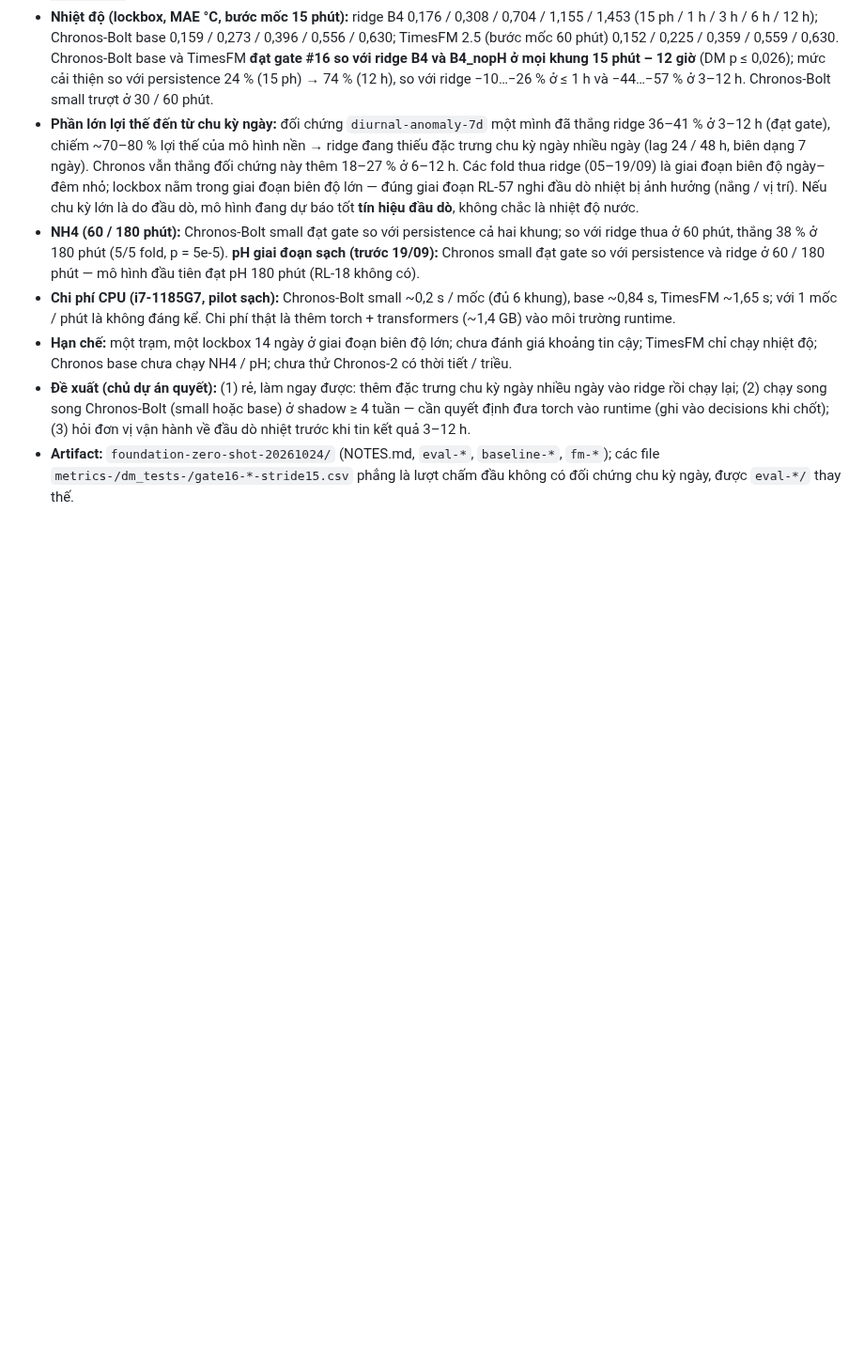
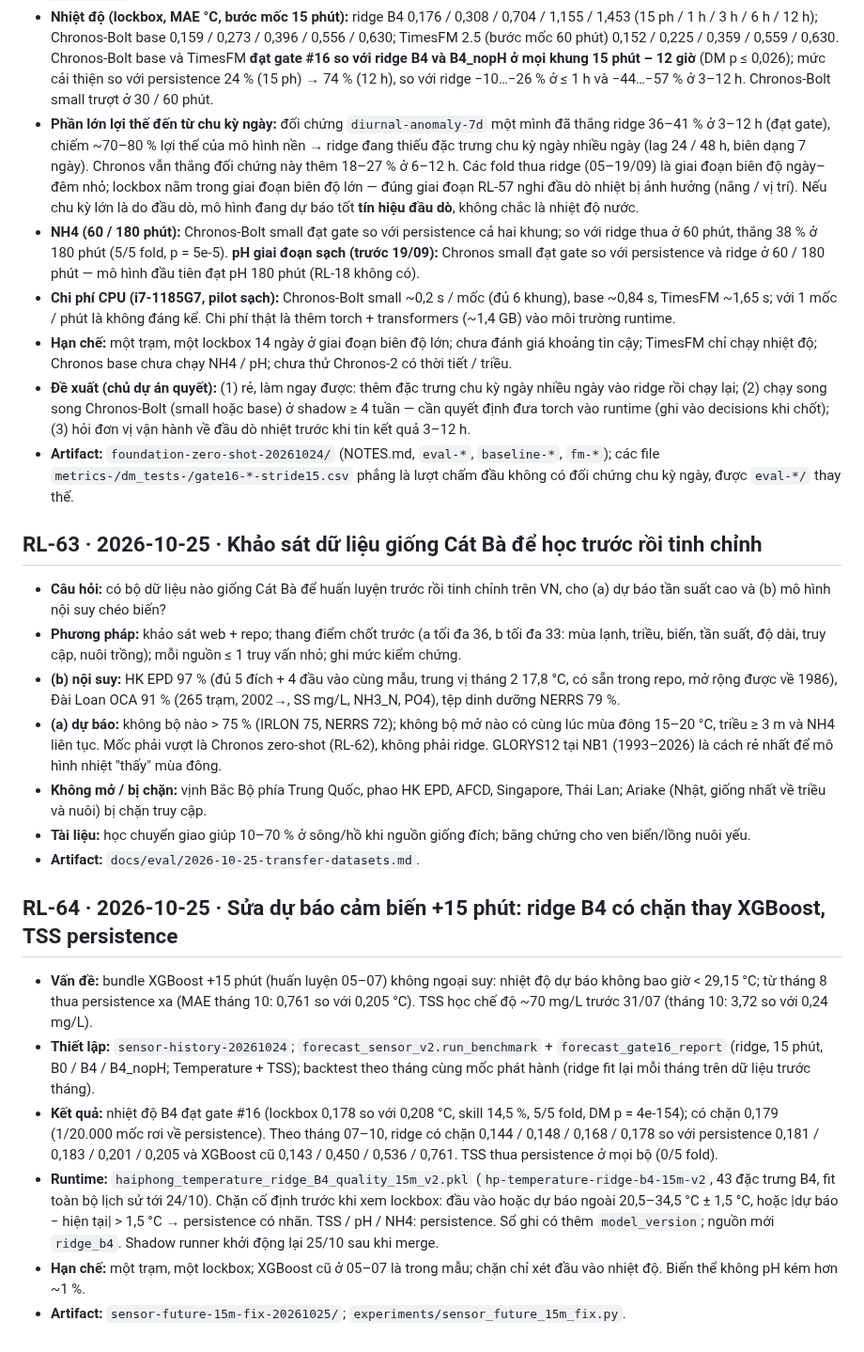
Before and after one commit to 2imPusc/Hydro-Aqua-Predict, a Markdown page: docs/research-log.md, the part around the change. Shown at 94% size. Rendered like a GitHub page; blank space fills up the shorter version.

Commit message:
docs: RL-63 dataset survey, RL-64 + decision #27 15-min model
Co-Authored-By: Claude Opus 5.5 (1M context) <noreply@anthropic.com>

```diff
--- a/docs/research-log.md
+++ b/docs/research-log.md
@@ -737,3 +737,22 @@ Mẫu: **Câu hỏi** · **Thiết lập** (dữ liệu, phương pháp, gate)
 - **Hạn chế:** một trạm, một lockbox 14 ngày ở giai đoạn biên độ lớn; chưa đánh giá khoảng tin cậy; TimesFM chỉ chạy nhiệt độ; Chronos base chưa chạy NH4 / pH; chưa thử Chronos-2 có thời tiết / triều.
 - **Đề xuất (chủ dự án quyết):** (1) rẻ, làm ngay được: thêm đặc trưng chu kỳ ngày nhiều ngày vào ridge rồi chạy lại; (2) chạy song song Chronos-Bolt (small hoặc base) ở shadow ≥ 4 tuần — cần quyết định đưa torch vào runtime (ghi vào decisions khi chốt); (3) hỏi đơn vị vận hành về đầu dò nhiệt trước khi tin kết quả 3–12 h.
 - **Artifact:** `foundation-zero-shot-20261024/` (NOTES.md, `eval-*`, `baseline-*`, `fm-*`); các file `metrics-/dm_tests-/gate16-*-stride15.csv` phẳng là lượt chấm đầu không có đối chứng chu kỳ ngày, được `eval-*/` thay thế.
+
+## RL-63 · 2026-10-25 · Khảo sát dữ liệu giống Cát Bà để học trước rồi tinh chỉnh
+
+- **Câu hỏi:** có bộ dữ liệu nào giống Cát Bà để huấn luyện trước rồi tinh chỉnh trên VN, cho (a) dự báo tần suất cao và (b) mô hình nội suy chéo biến?
+- **Phương pháp:** khảo sát web + repo; thang điểm chốt trước (a tối đa 36, b tối đa 33: mùa lạnh, triều, biến, tần suất, độ dài, truy cập, nuôi trồng); mỗi nguồn ≤ 1 truy vấn nhỏ; ghi mức kiểm chứng.
+- **(b) nội suy:** HK EPD 97 % (đủ 5 đích + 4 đầu vào cùng mẫu, trung vị tháng 2 17,8 °C, có sẵn trong repo, mở rộng được về 1986), Đài Loan OCA 91 % (265 trạm, 2002→, SS mg/L, NH3_N, PO4), tệp dinh dưỡng NERRS 79 %.
+- **(a) dự báo:** không bộ nào > 75 % (IRLON 75, NERRS 72); không bộ mở nào có cùng lúc mùa đông 15–20 °C, triều ≥ 3 m và NH4 liên tục. Mốc phải vượt là Chronos zero-shot (RL-62), không phải ridge. GLORYS12 tại NB1 (1993–2026) là cách rẻ nhất để mô hình nhiệt "thấy" mùa đông.
+- **Không mở / bị chặn:** vịnh Bắc Bộ phía Trung Quốc, phao HK EPD, AFCD, Singapore, Thái Lan; Ariake (Nhật, giống nhất về triều và nuôi) bị chặn truy cập.
+- **Tài liệu:** học chuyển giao giúp 10–70 % ở sông/hồ khi nguồn giống đích; bằng chứng cho ven biển/lồng nuôi yếu.
+- **Artifact:** `docs/eval/2026-10-25-transfer-datasets.md`.
+
+## RL-64 · 2026-10-25 · Sửa dự báo cảm biến +15 phút: ridge B4 có chặn thay XGBoost, TSS persistence
+
+- **Vấn đề:** bundle XGBoost +15 phút (huấn luyện 05–07) không ngoại suy: nhiệt độ dự báo không bao giờ < 29,15 °C; từ tháng 8 thua persistence xa (MAE tháng 10: 0,761 so với 0,205 °C). TSS học chế độ ~70 mg/L trước 31/07 (tháng 10: 3,72 so với 0,24 mg/L).
+- **Thiết lập:** `sensor-history-20261024`; `forecast_sensor_v2.run_benchmark` + `forecast_gate16_report` (ridge, 15 phút, B0 / B4 / B4_nopH; Temperature + TSS); backtest theo tháng cùng mốc phát hành (ridge fit lại mỗi tháng trên dữ liệu trước tháng).
+- **Kết quả:** nhiệt độ B4 đạt gate #16 (lockbox 0,178 so với 0,208 °C, skill 14,5 %, 5/5 fold, DM p = 4e-154); có chặn 0,179 (1/20.000 mốc rơi về persistence). Theo tháng 07–10, ridge có chặn 0,144 / 0,148 / 0,168 / 0,178 so với persistence 0,181 / 0,183 / 0,201 / 0,205 và XGBoost cũ 0,143 / 0,450 / 0,536 / 0,761. TSS thua persistence ở mọi bộ (0/5 fold).
+- **Runtime:** `haiphong_temperature_ridge_B4_quality_15m_v2.pkl` (`hp-temperature-ridge-b4-15m-v2`, 43 đặc trưng B4, fit toàn bộ lịch sử tới 24/10). Chặn cố định trước khi xem lockbox: đầu vào hoặc dự báo ngoài 20,5–34,5 °C ± 1,5 °C, hoặc |dự báo − hiện tại| > 1,5 °C → persistence có nhãn. TSS / pH / NH4: persistence. Sổ ghi có thêm `model_version`; nguồn mới `ridge_b4`. Shadow runner khởi động lại 25/10 sau khi merge.
+- **Hạn chế:** một trạm, một lockbox; XGBoost cũ ở 05–07 là trong mẫu; chặn chỉ xét đầu vào nhiệt độ. Biến thể không pH kém hơn ~1 %.
+- **Artifact:** `sensor-future-15m-fix-20261025/`; `experiments/sensor_future_15m_fix.py`.
```
Also changed, not shown: docs/decisions.md (+6 -0 lines), experiments/RESULTS.md (+1 -0 lines).
